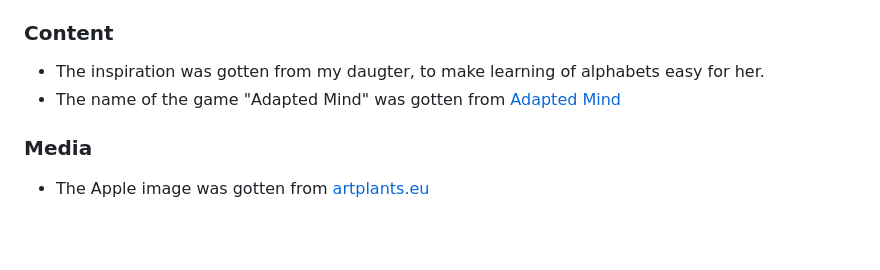
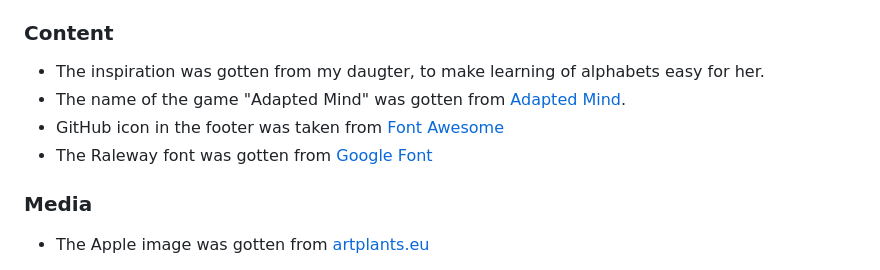
Before and after one commit to Ovundiano/Adapted-Mind, a Markdown page: README.md, the part around the change. GitHub-like rendering; blank space fills up the shorter version.

Commit message:
Add font awesome and google font acknowledgement links to credits in README.md file

```diff
--- a/README.md
+++ b/README.md
@@ -157,7 +157,9 @@ The site can be accessed by this [link](https://ovundiano.github.io/Adapted-Mind
  ### Content
 
  - The inspiration was gotten from my daugter, to make learning of alphabets easy for her.
- - The name of the game "Adapted Mind" was gotten from [Adapted Mind](https://www.adaptedmind.com/)
+ - The name of the game "Adapted Mind" was gotten from [Adapted Mind](https://www.adaptedmind.com/).
+ - GitHub icon in the footer was taken from [Font Awesome](https://fontawesome.com/)
+ - The Raleway font was gotten from [Google Font](https://fonts.google.com/)
 
  ### Media
 
```
